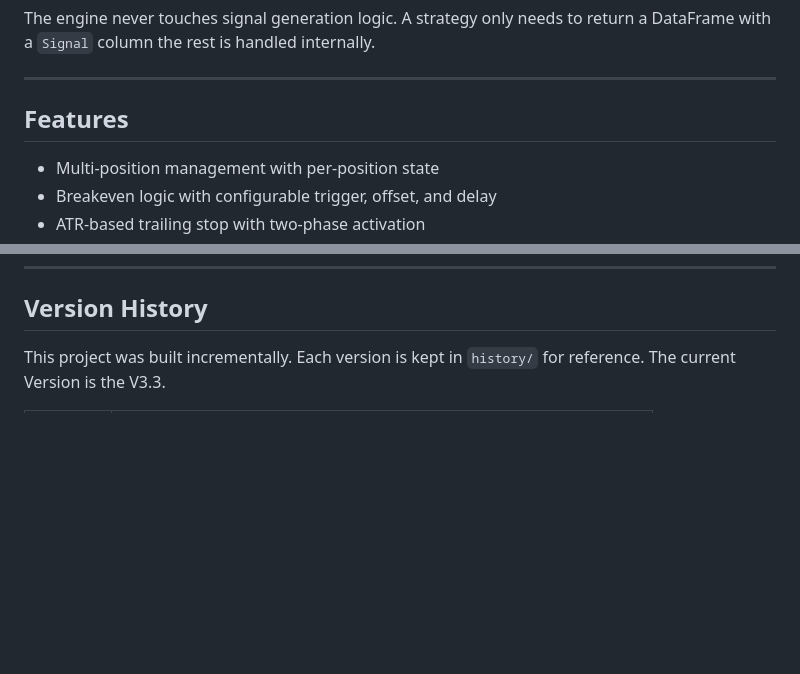
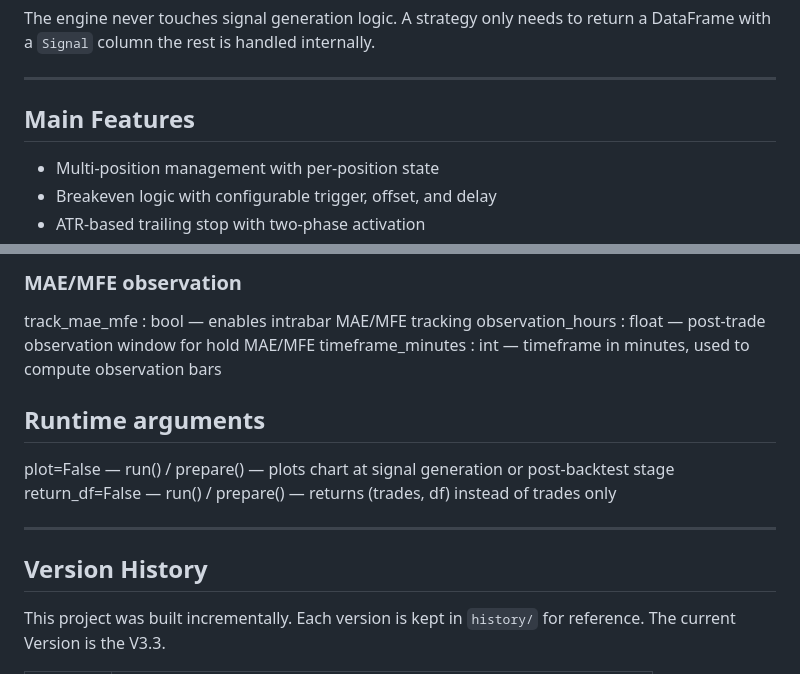
Before and after one commit to Arnaud-BARBIER/Multi-strategy-backtest-engine, a Markdown page: README.md, 2 parts joined by grey strips. Drawn GitHub-style; blank space fills up the shorter version.

Commit message:
Expand README with BacktestConfig parameters
Added detailed configuration parameters for BacktestConfig.

```diff
--- a/README.md
+++ b/README.md
@@ -35,7 +35,7 @@ The engine never touches signal generation logic. A strategy only needs to retur
 
 ---
 
-## Features
+## Main Features
 
 - Multi-position management with per-position state
 - Breakeven logic with configurable trigger, offset, and delay
@@ -174,3 +247,15 @@ engine = BacktestEngine.from_ticker(pipeline, "XAUUSD_M5", "2021-01-01", "2026-0
+### MAE/MFE observation
+track_mae_mfe     : bool  — enables intrabar MAE/MFE tracking
+observation_hours : float — post-trade observation window for hold MAE/MFE
+timeframe_minutes : int   — timeframe in minutes, used to compute observation bars
+
+## Runtime arguments
+
+plot=False       — run() / prepare()    — plots chart at signal generation
+                                          or post-backtest stage
+return_df=False  — run() / prepare()    — returns (trades, df) instead of trades only
+
+---
 ## Version History
 
 This project was built incrementally. Each version is kept in `history/` for reference.
```
Also changed, not shown: other parts of README.md (+73 -0 lines).
